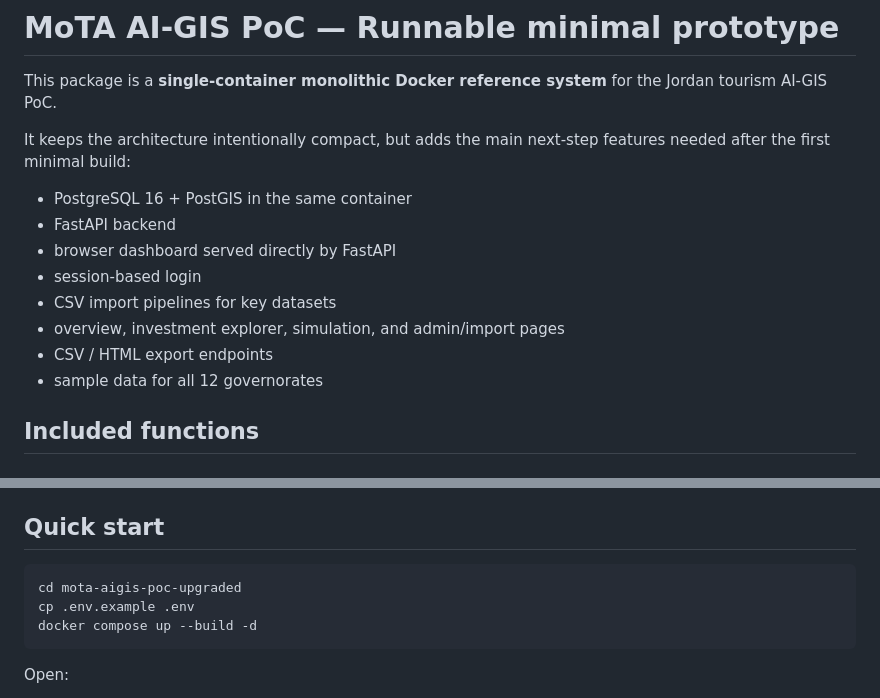
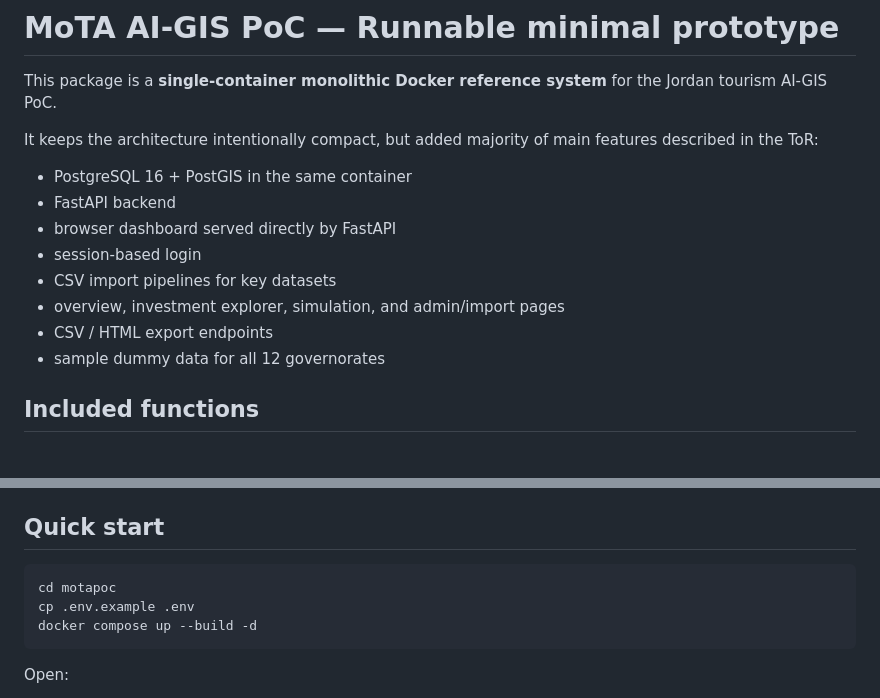
Before and after one commit to yoichikogure/motapoc, a Markdown page: README.md, 2 parts joined by grey strips. Drawn GitHub-style.

````diff
--- a/README.md
+++ b/README.md
@@ -2,7 +2,7 @@
 
 This package is a **single-container monolithic Docker reference system** for the Jordan tourism AI-GIS PoC.
 
-It keeps the architecture intentionally compact, but adds the main next-step features needed after the first minimal build:
+It keeps the architecture intentionally compact, but added majority of main features described in the ToR:
 
 - PostgreSQL 16 + PostGIS in the same container
 - FastAPI backend
@@ -11,7 +11,7 @@ It keeps the architecture intentionally compact, but adds the main next-step fea
 - CSV import pipelines for key datasets
 - overview, investment explorer, simulation, and admin/import pages
 - CSV / HTML export endpoints
-- sample data for all 12 governorates
+- sample dummy data for all 12 governorates
 
 ## Included functions
 
@@ -55,7 +55,7 @@ It keeps the architecture intentionally compact, but adds the main next-step fea
 ## Quick start
 
 ```bash
-cd mota-aigis-poc-upgraded
+cd motapoc
 cp .env.example .env
 docker compose up --build -d
 ```
````
